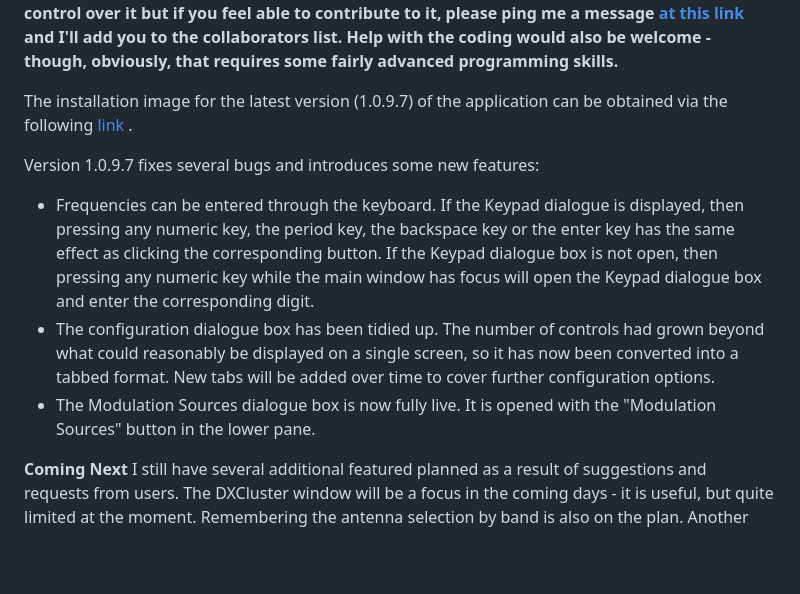
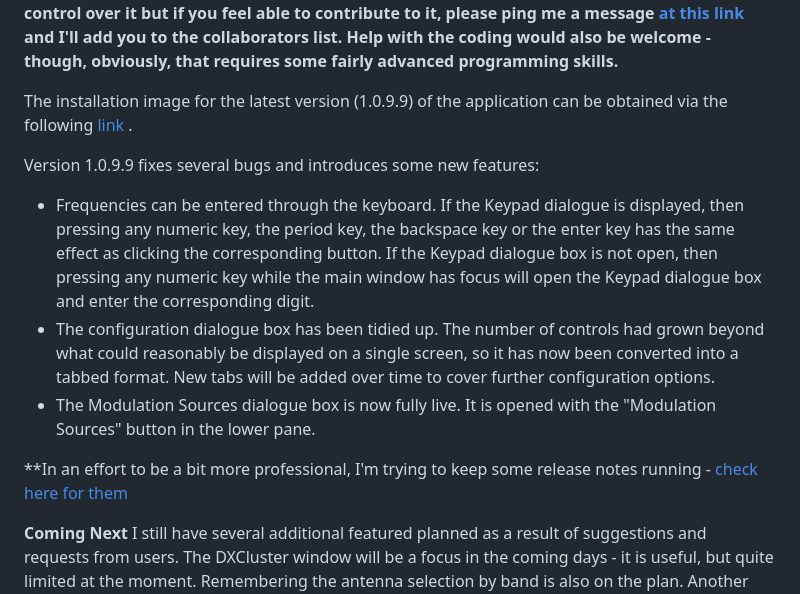
Before and after one commit to martinbradford/101Cats, a Markdown page: docs/index.md, the part around the change. Drawn GitHub-style; blank space fills up the shorter version.

Commit message:
Update index.md
Added link to release notes

```diff
--- a/docs/index.md
+++ b/docs/index.md
@@ -14,13 +14,15 @@ Please note that this software is distributed free of charge and with absolutely
 **While I don't ask for any payment, assistance will be very welcome! The most obvious way you can help is to contribute to the doumentation... 101Cats has become a large and complex application and a detailed instruction manual will be a significant task. If you are using it and have gained experience in configuring or operating it, please consider contributing towards the Wiki! At the moment, it is not publically editable because I want to retain some degree of control over it but if you feel able to contribute to it, please ping me a message [at this link](mailto:one.oh.onecats@outlook.com) and I'll add you to the collaborators list. Help with the coding would also be welcome - though, obviously, that requires some fairly advanced programming skills.**
 
 
-The installation image for the latest version (1.0.9.7) of the application can be obtained via the following [link](https://github.com/martinbradford/101Cats/blob/main/setup1.0.9.9.zip) .
+The installation image for the latest version (1.0.9.9) of the application can be obtained via the following [link](https://github.com/martinbradford/101Cats/blob/main/setup1.0.9.9.zip) .
 
-Version 1.0.9.7 fixes several bugs and introduces some new features:
+Version 1.0.9.9 fixes several bugs and introduces some new features:
 
 - Frequencies can be entered through the keyboard. If the Keypad dialogue is displayed, then pressing any numeric key, the period key, the backspace key or the enter key has the same effect as clicking the corresponding button. If the Keypad dialogue box is not open, then pressing any numeric key while the main window has focus will open the Keypad dialogue box and enter the corresponding digit.
 - The configuration dialogue box has been tidied up. The number of controls had grown beyond what could reasonably be displayed on a single screen, so it has now been converted into a tabbed format. New tabs will be added over time to cover further configuration options.
 - The Modulation Sources dialogue box is now fully live. It is opened with the "Modulation Sources" button in the lower pane.
+
+**In an effort to be a bit more professional, I'm trying to keep some release notes running - [check here for them](https://github.com/martinbradford/101Cats/blob/main/docs/ReleaseNotes.md)
 
 **Coming Next**
 I still have several additional featured planned as a result of suggestions and requests from users. The DXCluster window will be a focus in the coming days - it is useful, but quite limited at the moment. Remembering the antenna selection by band is also on the plan. Another focus is going to be integration with the Elgato Stream Deck. These devices have interested me for a while, but I've been too mean to buy one... Elgato are running a promotion right now and I was able to get a top-of-the-range Stream Deck XL at £40 off, so I gave it a try - and it is very impresive. I've started getting it set up to simplify the operation of the shack. I still have a long way to go, but the exercise has highlighted several enhancements to 101Cats that will make it a lot easier.
```
